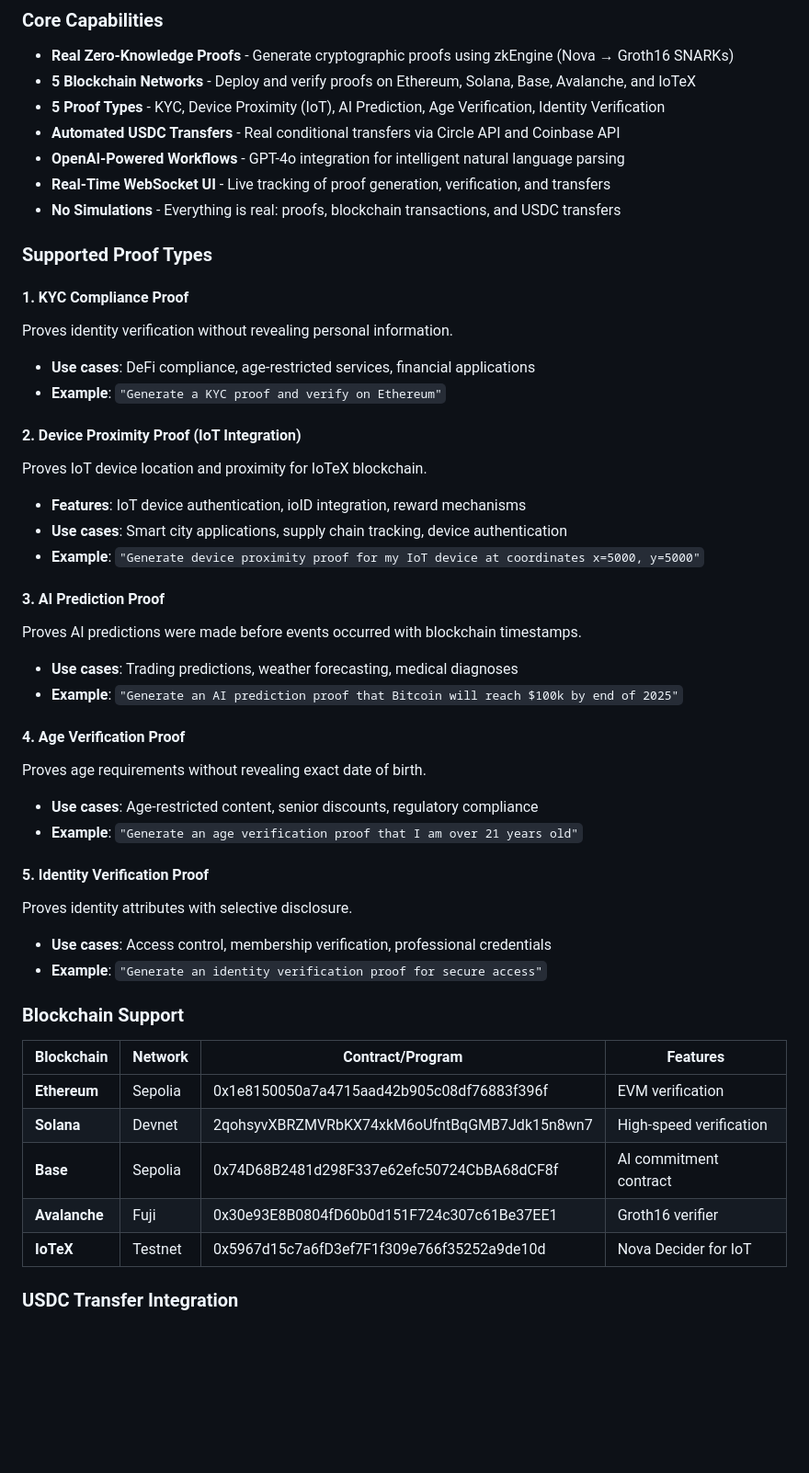
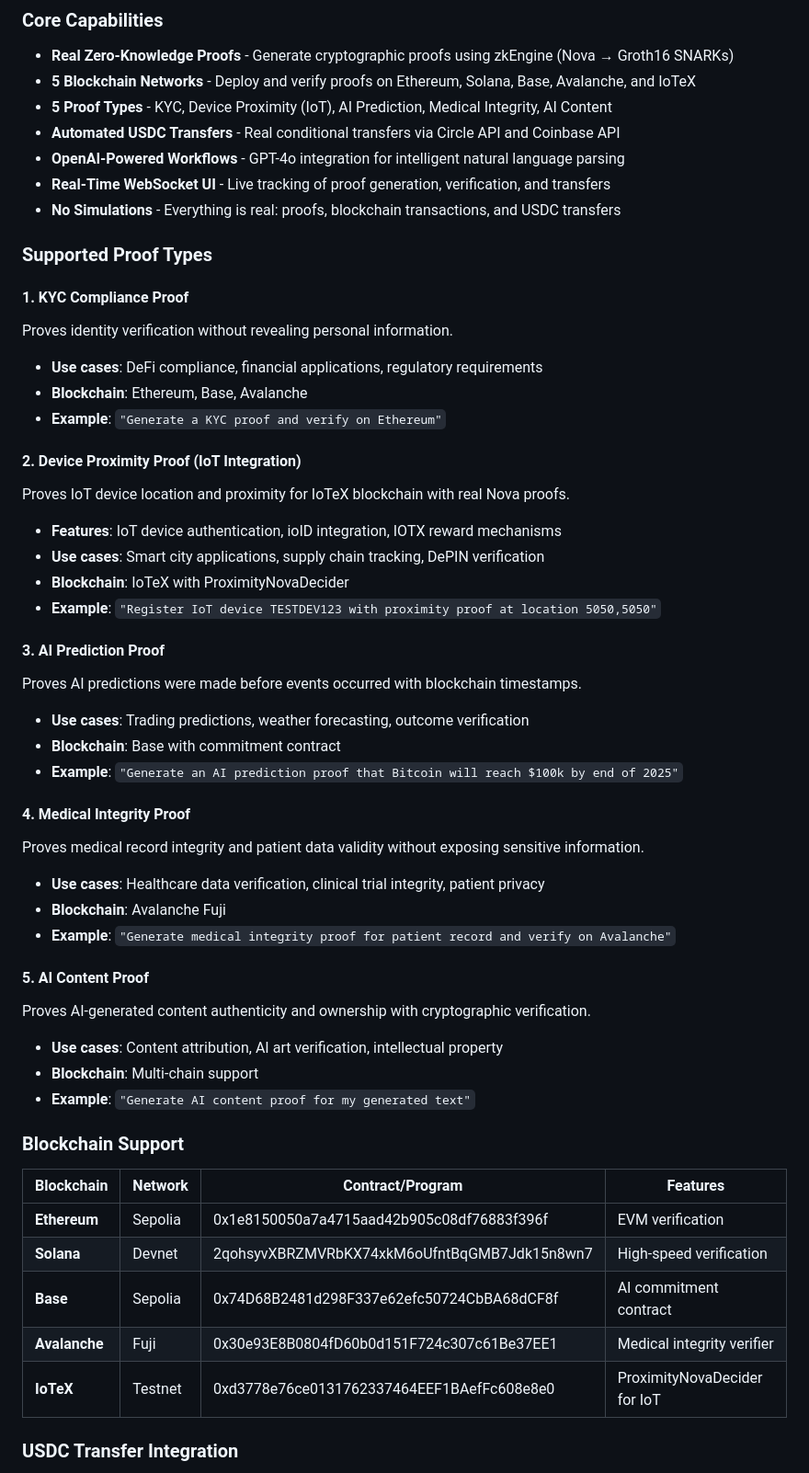
Before and after one commit to ICME-Lab/verifiable-agent-kit, a Markdown page: README.md, the part around the change. Shown: that part at 92% size. Drawn GitHub-style; blank space fills up the shorter version.

Commit message:
fix: Update README with actual proof types implemented
- Removed non-existent Age Verification and Identity Verification proofs
- Added Medical Integrity proof (Avalanche) and AI Content proof
- Updated proof descriptions with blockchain-specific details
- Corrected IoTeX contract address to latest V3 deployment
- Added accurate use cases and examples for each proof type

```diff
--- a/README.md
+++ b/README.md
@@ -7,7 +7,7 @@ A production-ready framework for privacy-preserving AI agents with real zero-kno
 ### Core Capabilities
 - **Real Zero-Knowledge Proofs** - Generate cryptographic proofs using zkEngine (Nova → Groth16 SNARKs)
 - **5 Blockchain Networks** - Deploy and verify proofs on Ethereum, Solana, Base, Avalanche, and IoTeX
-- **5 Proof Types** - KYC, Device Proximity (IoT), AI Prediction, Age Verification, Identity Verification
+- **5 Proof Types** - KYC, Device Proximity (IoT), AI Prediction, Medical Integrity, AI Content
 - **Automated USDC Transfers** - Real conditional transfers via Circle API and Coinbase API
 - **OpenAI-Powered Workflows** - GPT-4o integration for intelligent natural language parsing
 - **Real-Time WebSocket UI** - Live tracking of proof generation, verification, and transfers
@@ -17,29 +17,34 @@ A production-ready framework for privacy-preserving AI agents with real zero-kno
 
 #### 1. **KYC Compliance Proof**
 Proves identity verification without revealing personal information.
-- **Use cases**: DeFi compliance, age-restricted services, financial applications
+- **Use cases**: DeFi compliance, financial applications, regulatory requirements
+- **Blockchain**: Ethereum, Base, Avalanche
 - **Example**: `"Generate a KYC proof and verify on Ethereum"`
 
 #### 2. **Device Proximity Proof** (IoT Integration)
-Proves IoT device location and proximity for IoTeX blockchain.
-- **Features**: IoT device authentication, ioID integration, reward mechanisms
-- **Use cases**: Smart city applications, supply chain tracking, device authentication
-- **Example**: `"Generate device proximity proof for my IoT device at coordinates x=5000, y=5000"`
+Proves IoT device location and proximity for IoTeX blockchain with real Nova proofs.
+- **Features**: IoT device authentication, ioID integration, IOTX reward mechanisms
+- **Use cases**: Smart city applications, supply chain tracking, DePIN verification
+- **Blockchain**: IoTeX with ProximityNovaDecider
+- **Example**: `"Register IoT device TESTDEV123 with proximity proof at location 5050,5050"`
 
 #### 3. **AI Prediction Proof**
 Proves AI predictions were made before events occurred with blockchain timestamps.
-- **Use cases**: Trading predictions, weather forecasting, medical diagnoses
+- **Use cases**: Trading predictions, weather forecasting, outcome verification
+- **Blockchain**: Base with commitment contract
 - **Example**: `"Generate an AI prediction proof that Bitcoin will reach $100k by end of 2025"`
 
-#### 4. **Age Verification Proof**
-Proves age requirements without revealing exact date of birth.
-- **Use cases**: Age-restricted content, senior discounts, regulatory compliance
-- **Example**: `"Generate an age verification proof that I am over 21 years old"`
+#### 4. **Medical Integrity Proof**
+Proves medical record integrity and patient data validity without exposing sensitive information.
+- **Use cases**: Healthcare data verification, clinical trial integrity, patient privacy
+- **Blockchain**: Avalanche Fuji
+- **Example**: `"Generate medical integrity proof for patient record and verify on Avalanche"`
 
-#### 5. **Identity Verification Proof**
-Proves identity attributes with selective disclosure.
-- **Use cases**: Access control, membership verification, professional credentials
-- **Example**: `"Generate an identity verification proof for secure access"`
+#### 5. **AI Content Proof**
+Proves AI-generated content authenticity and ownership with cryptographic verification.
+- **Use cases**: Content attribution, AI art verification, intellectual property
+- **Blockchain**: Multi-chain support
+- **Example**: `"Generate AI content proof for my generated text"`
 
 ### Blockchain Support
 
@@ -48,8 +53,8 @@ Proves identity attributes with selective disclosure.
 | **Ethereum** | Sepolia | 0x1e8150050a7a4715aad42b905c08df76883f396f | EVM verification |
 | **Solana** | Devnet | 2qohsyvXBRZMVRbKX74xkM6oUfntBqGMB7Jdk15n8wn7 | High-speed verification |
 | **Base** | Sepolia | 0x74D68B2481d298F337e62efc50724CbBA68dCF8f | AI commitment contract |
-| **Avalanche** | Fuji | 0x30e93E8B0804fD60b0d151F724c307c61Be37EE1 | Groth16 verifier |
-| **IoTeX** | Testnet | 0x5967d15c7a6fD3ef7F1f309e766f35252a9de10d | Nova Decider for IoT |
+| **Avalanche** | Fuji | 0x30e93E8B0804fD60b0d151F724c307c61Be37EE1 | Medical integrity verifier |
+| **IoTeX** | Testnet | 0xd3778e76ce0131762337464EEF1BAefFc608e8e0 | ProximityNovaDecider for IoT |
 
 ### USDC Transfer Integration
 - **Circle Developer Wallet** - Programmable wallets with automated transfers
```
